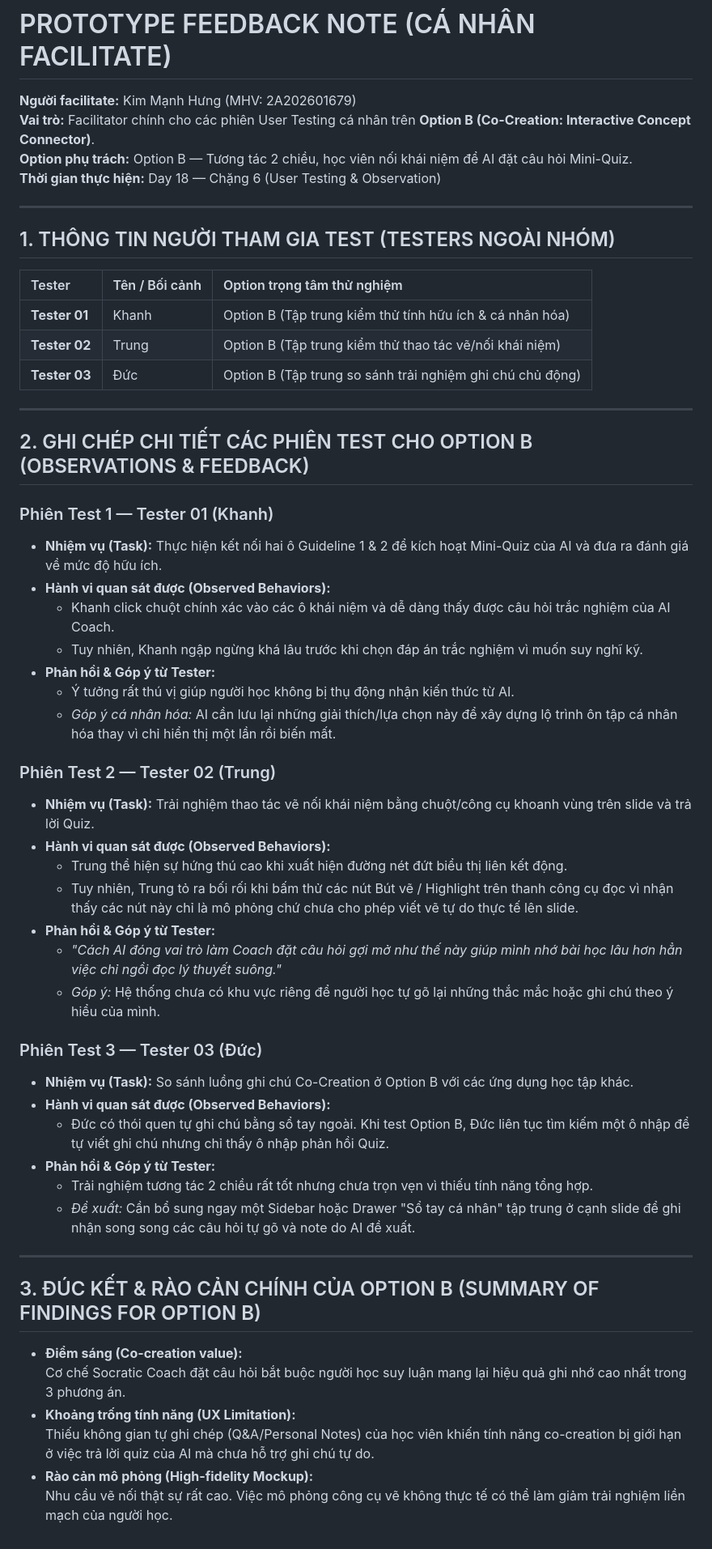
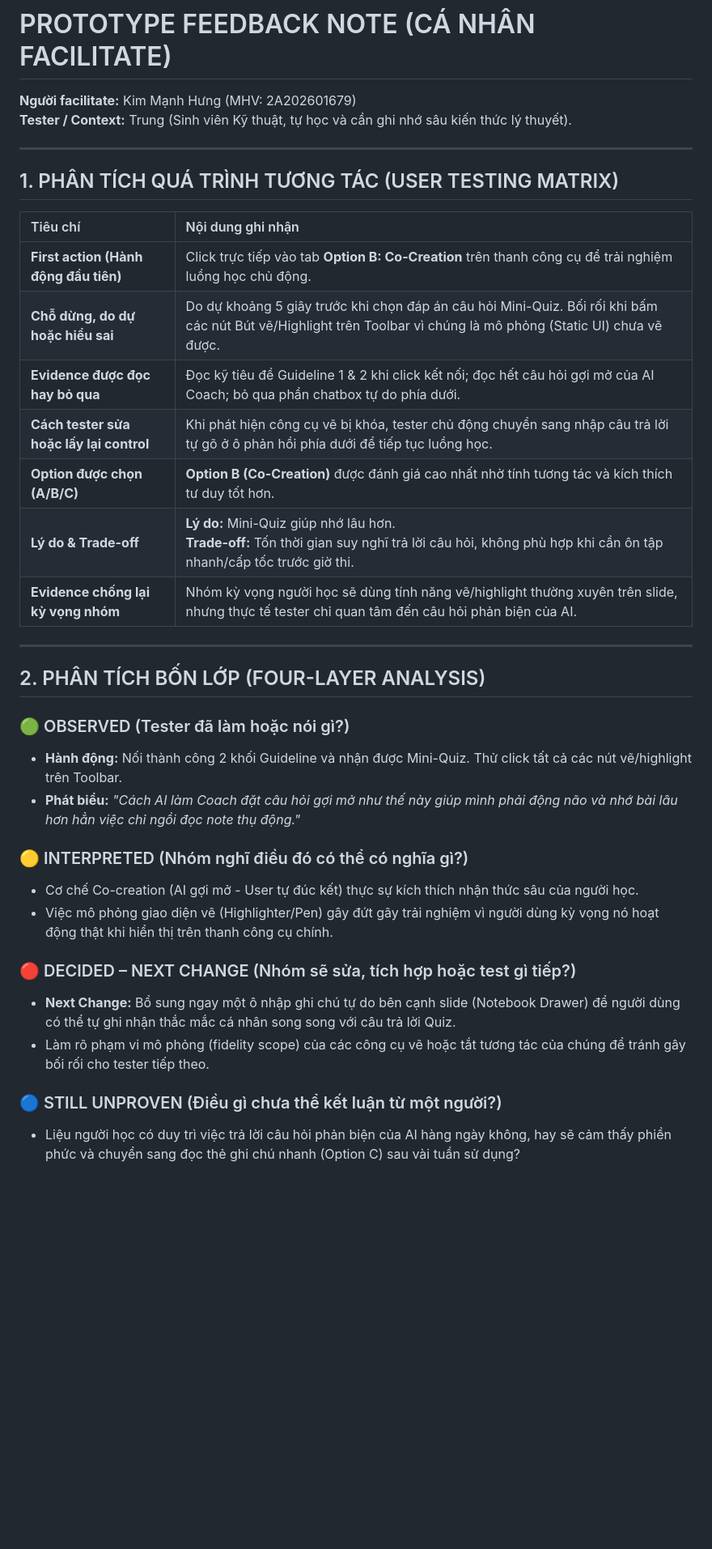
Before and after one commit to Nguyen-The-Anh04/Track1_Day18_2A202601791_NguyenTheAnh, a Markdown page: prototype-feedback-note.md, the part around the change. Shown at 81% size. Rendered like a GitHub page; blank space fills up the shorter version.

```diff
--- a/prototype-feedback-note.md
+++ b/prototype-feedback-note.md
@@ -1,57 +1,37 @@
 # PROTOTYPE FEEDBACK NOTE (CÁ NHÂN FACILITATE)
 
 **Người facilitate:** Kim Mạnh Hưng (MHV: 2A202601679)
-**Vai trò:** Facilitator chính cho các phiên User Testing cá nhân trên **Option B (Co-Creation: Interactive Concept Connector)**.
-**Option phụ trách:** Option B — Tương tác 2 chiều, học viên nối khái niệm để AI đặt câu hỏi Mini-Quiz.
-**Thời gian thực hiện:** Day 18 — Chặng 6 (User Testing & Observation)
+**Tester / Context:** Trung (Sinh viên Kỹ thuật, tự học và cần ghi nhớ sâu kiến thức lý thuyết).
 
 ---
 
-## 1. THÔNG TIN NGƯỜI THAM GIA TEST (TESTERS NGOÀI NHÓM)
+## 1. PHÂN TÍCH QUÁ TRÌNH TƯƠNG TÁC (USER TESTING MATRIX)
 
-| Tester | Tên / Bối cảnh | Option trọng tâm thử nghiệm |
-| :--- | :--- | :--- |
-| **Tester 01** | Khanh | Option B (Tập trung kiểm thử tính hữu ích & cá nhân hóa) |
-| **Tester 02** | Trung | Option B (Tập trung kiểm thử thao tác vẽ/nối khái niệm) |
-| **Tester 03** | Đức | Option B (Tập trung so sánh trải nghiệm ghi chú chủ động) |
+| Tiêu chí | Nội dung ghi nhận |
+| :--- | :--- |
+| **First action (Hành động đầu tiên)** | Click trực tiếp vào tab **Option B: Co-Creation** trên thanh công cụ để trải nghiệm luồng học chủ động. |
+| **Chỗ dừng, do dự hoặc hiểu sai** | Do dự khoảng 5 giây trước khi chọn đáp án câu hỏi Mini-Quiz. Bối rối khi bấm các nút Bút vẽ/Highlight trên Toolbar vì chúng là mô phỏng (Static UI) chưa vẽ được. |
+| **Evidence được đọc hay bỏ qua** | Đọc kỹ tiêu đề Guideline 1 & 2 khi click kết nối; đọc hết câu hỏi gợi mở của AI Coach; bỏ qua phần chatbox tự do phía dưới. |
+| **Cách tester sửa hoặc lấy lại control** | Khi phát hiện công cụ vẽ bị khóa, tester chủ động chuyển sang nhập câu trả lời tự gõ ở ô phản hồi phía dưới để tiếp tục luồng học. |
+| **Option được chọn (A/B/C)** | **Option B (Co-Creation)** được đánh giá cao nhất nhờ tính tương tác và kích thích tư duy tốt hơn. |
+| **Lý do & Trade-off** | **Lý do:** Mini-Quiz giúp nhớ lâu hơn.  <br>**Trade-off:** Tốn thời gian suy nghĩ trả lời câu hỏi, không phù hợp khi cần ôn tập nhanh/cấp tốc trước giờ thi. |
+| **Evidence chống lại kỳ vọng nhóm** | Nhóm kỳ vọng người học sẽ dùng tính năng vẽ/highlight thường xuyên trên slide, nhưng thực tế tester chỉ quan tâm đến câu hỏi phản biện của AI. |
 
 ---
 
-## 2. GHI CHÉP CHI TIẾT CÁC PHIÊN TEST CHO OPTION B (OBSERVATIONS & FEEDBACK)
+## 2. PHÂN TÍCH BỐN LỚP (FOUR-LAYER ANALYSIS)
 
-### Phiên Test 1 — Tester 01 (Khanh)
-- **Nhiệm vụ (Task):** Thực hiện kết nối hai ô Guideline 1 & 2 để kích hoạt Mini-Quiz của AI và đưa ra đánh giá về mức độ hữu ích.
-- **Hành vi quan sát được (Observed Behaviors):**
-  - Khanh click chuột chính xác vào các ô khái niệm và dễ dàng thấy được câu hỏi trắc nghiệm của AI Coach.
-  - Tuy nhiên, Khanh ngập ngừng khá lâu trước khi chọn đáp án trắc nghiệm vì muốn suy nghĩ kỹ.
-- **Phản hồi & Góp ý từ Tester:**
-  - Ý tưởng rất thú vị giúp người học không bị thụ động nhận kiến thức từ AI.
-  - *Góp ý cá nhân hóa:* AI cần lưu lại những giải thích/lựa chọn này để xây dựng lộ trình ôn tập cá nhân hóa thay vì chỉ hiển thị một lần rồi biến mất.
+### 🟢 OBSERVED (Tester đã làm hoặc nói gì?)
+- **Hành động:** Nối thành công 2 khối Guideline và nhận được Mini-Quiz. Thử click tất cả các nút vẽ/highlight trên Toolbar.
+- **Phát biểu:** *"Cách AI làm Coach đặt câu hỏi gợi mở như thế này giúp mình phải động não và nhớ bài lâu hơn hẳn việc chỉ ngồi đọc note thụ động."*
 
-### Phiên Test 2 — Tester 02 (Trung)
-- **Nhiệm vụ (Task):** Trải nghiệm thao tác vẽ nối khái niệm bằng chuột/công cụ khoanh vùng trên slide và trả lời Quiz.
-- **Hành vi quan sát được (Observed Behaviors):**
-  - Trung thể hiện sự hứng thú cao khi xuất hiện đường nét đứt biểu thị liên kết động.
-  - Tuy nhiên, Trung tỏ ra bối rối khi bấm thử các nút Bút vẽ / Highlight trên thanh công cụ đọc vì nhận thấy các nút này chỉ là mô phỏng chứ chưa cho phép viết vẽ tự do thực tế lên slide.
-- **Phản hồi & Góp ý từ Tester:**
-  - *"Cách AI đóng vai trò làm Coach đặt câu hỏi gợi mở như thế này giúp mình nhớ bài học lâu hơn hẳn việc chỉ ngồi đọc lý thuyết suông."*
-  - *Góp ý:* Hệ thống chưa có khu vực riêng để người học tự gõ lại những thắc mắc hoặc ghi chú theo ý hiểu của mình.
+### 🟡 INTERPRETED (Nhóm nghĩ điều đó có thể có nghĩa gì?)
+- Cơ chế Co-creation (AI gợi mở - User tự đúc kết) thực sự kích thích nhận thức sâu của người học.
+- Việc mô phỏng giao diện vẽ (Highlighter/Pen) gây đứt gãy trải nghiệm vì người dùng kỳ vọng nó hoạt động thật khi hiển thị trên thanh công cụ chính.
 
-### Phiên Test 3 — Tester 03 (Đức)
-- **Nhiệm vụ (Task):** So sánh luồng ghi chú Co-Creation ở Option B với các ứng dụng học tập khác.
-- **Hành vi quan sát được (Observed Behaviors):**
-  - Đức có thói quen tự ghi chú bằng sổ tay ngoài. Khi test Option B, Đức liên tục tìm kiếm một ô nhập để tự viết ghi chú nhưng chỉ thấy ô nhập phản hồi Quiz.
-- **Phản hồi & Góp ý từ Tester:**
-  - Trải nghiệm tương tác 2 chiều rất tốt nhưng chưa trọn vẹn vì thiếu tính năng tổng hợp.
-  - *Đề xuất:* Cần bổ sung ngay một Sidebar hoặc Drawer "Sổ tay cá nhân" tập trung ở cạnh slide để ghi nhận song song các câu hỏi tự gõ và note do AI đề xuất.
+### 🔴 DECIDED – NEXT CHANGE (Nhóm sẽ sửa, tích hợp hoặc test gì tiếp?)
+- **Next Change:** Bổ sung ngay một ô nhập ghi chú tự do bên cạnh slide (Notebook Drawer) để người dùng có thể tự ghi nhận thắc mắc cá nhân song song với câu trả lời Quiz.
+- Làm rõ phạm vi mô phỏng (fidelity scope) của các công cụ vẽ hoặc tắt tương tác của chúng để tránh gây bối rối cho tester tiếp theo.
 
----
-
-## 3. ĐÚC KẾT & RÀO CẢN CHÍNH CỦA OPTION B (SUMMARY OF FINDINGS FOR OPTION B)
-
-- **Điểm sáng (Co-creation value):**
-  Cơ chế Socratic Coach đặt câu hỏi bắt buộc người học suy luận mang lại hiệu quả ghi nhớ cao nhất trong 3 phương án.
-- **Khoảng trống tính năng (UX Limitation):**
-  Thiếu không gian tự ghi chép (Q&A/Personal Notes) của học viên khiến tính năng co-creation bị giới hạn ở việc trả lời quiz của AI mà chưa hỗ trợ ghi chú tự do.
-- **Rào cản mô phỏng (High-fidelity Mockup):**
-  Nhu cầu vẽ nối thật sự rất cao. Việc mô phỏng công cụ vẽ không thực tế có thể làm giảm trải nghiệm liền mạch của người học.
+### 🔵 STILL UNPROVEN (Điều gì chưa thể kết luận từ một người?)
+- Liệu người học có duy trì việc trả lời câu hỏi phản biện của AI hàng ngày không, hay sẽ cảm thấy phiền phức và chuyển sang đọc thẻ ghi chú nhanh (Option C) sau vài tuần sử dụng?
```
Also changed, not shown: group-feedback-synthesis.md (+15 -59 lines).
